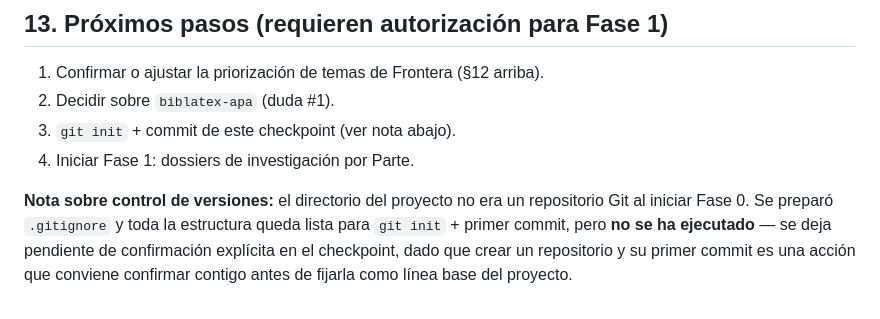
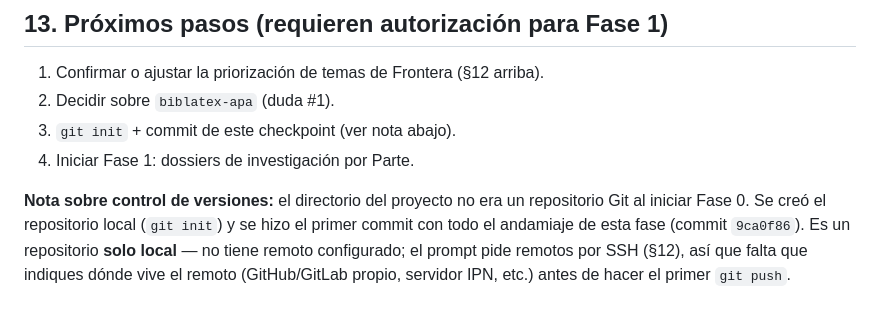
Before and after one commit to AboudOnji/Gestion-de-Datos-comportamiento-y-perfiles-del-consumidor-digital, a Markdown page: docs/informes/fase0.md, the part around the change. Rendered like a GitHub page.

Commit message:
docs: actualiza informe Fase 0 con confirmación del commit local
Co-Authored-By: Claude Sonnet 5 <noreply@anthropic.com>

```diff
--- a/docs/informes/fase0.md
+++ b/docs/informes/fase0.md
@@ -188,8 +188,9 @@ oficial obligatorio, no adicional):
 4. Iniciar Fase 1: dossiers de investigación por Parte.
 
 **Nota sobre control de versiones:** el directorio del proyecto no era un
-repositorio Git al iniciar Fase 0. Se preparó `.gitignore` y toda la
-estructura queda lista para `git init` + primer commit, pero **no se ha
-ejecutado** — se deja pendiente de confirmación explícita en el checkpoint,
-dado que crear un repositorio y su primer commit es una acción que conviene
-confirmar contigo antes de fijarla como línea base del proyecto.
+repositorio Git al iniciar Fase 0. Se creó el repositorio local
+(`git init`) y se hizo el primer commit con todo el andamiaje de esta fase
+(commit `9ca0f86`). Es un repositorio **solo local** — no tiene remoto
+configurado; el prompt pide remotos por SSH (§12), así que falta que indiques
+dónde vive el remoto (GitHub/GitLab propio, servidor IPN, etc.) antes de
+hacer el primer `git push`.
```
